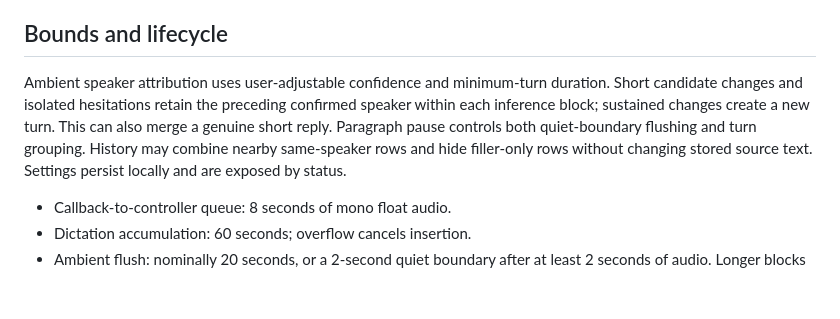
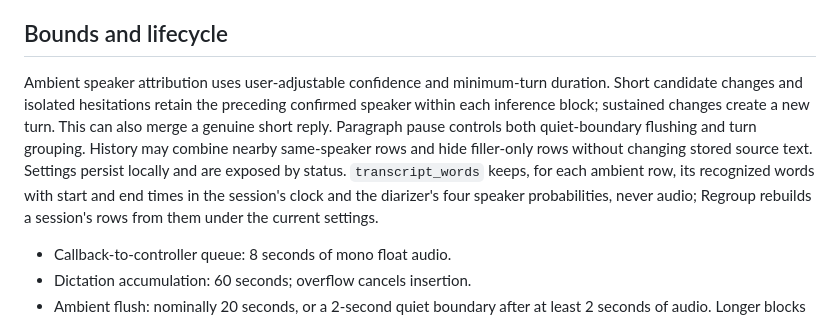
Before and after one commit to StoneHub/jot, a Markdown page: docs/ARCHITECTURE.md, the part around the change. GitHub-like rendering; blank space fills up the shorter version.

```diff
--- a/docs/ARCHITECTURE.md
+++ b/docs/ARCHITECTURE.md
@@ -8,7 +8,7 @@ FluidAudio is pinned at `5c19d5e12320e22bbfb7a1877b089d2665a69add`. Parakeet v3
 
 ## Bounds and lifecycle
 
-Ambient speaker attribution uses user-adjustable confidence and minimum-turn duration. Short candidate changes and isolated hesitations retain the preceding confirmed speaker within each inference block; sustained changes create a new turn. This can also merge a genuine short reply. Paragraph pause controls both quiet-boundary flushing and turn grouping. History may combine nearby same-speaker rows and hide filler-only rows without changing stored source text. Settings persist locally and are exposed by status.
+Ambient speaker attribution uses user-adjustable confidence and minimum-turn duration. Short candidate changes and isolated hesitations retain the preceding confirmed speaker within each inference block; sustained changes create a new turn. This can also merge a genuine short reply. Paragraph pause controls both quiet-boundary flushing and turn grouping. History may combine nearby same-speaker rows and hide filler-only rows without changing stored source text. Settings persist locally and are exposed by status. `transcript_words` keeps, for each ambient row, its recognized words with start and end times in the session's clock and the diarizer's four speaker probabilities, never audio; Regroup rebuilds a session's rows from them under the current settings.
 
 - Callback-to-controller queue: 8 seconds of mono float audio.
 - Dictation accumulation: 60 seconds; overflow cancels insertion.
```
Also changed, not shown: README.md (+1 -1 lines), docs/TUNING.md (+5 -1 lines).
